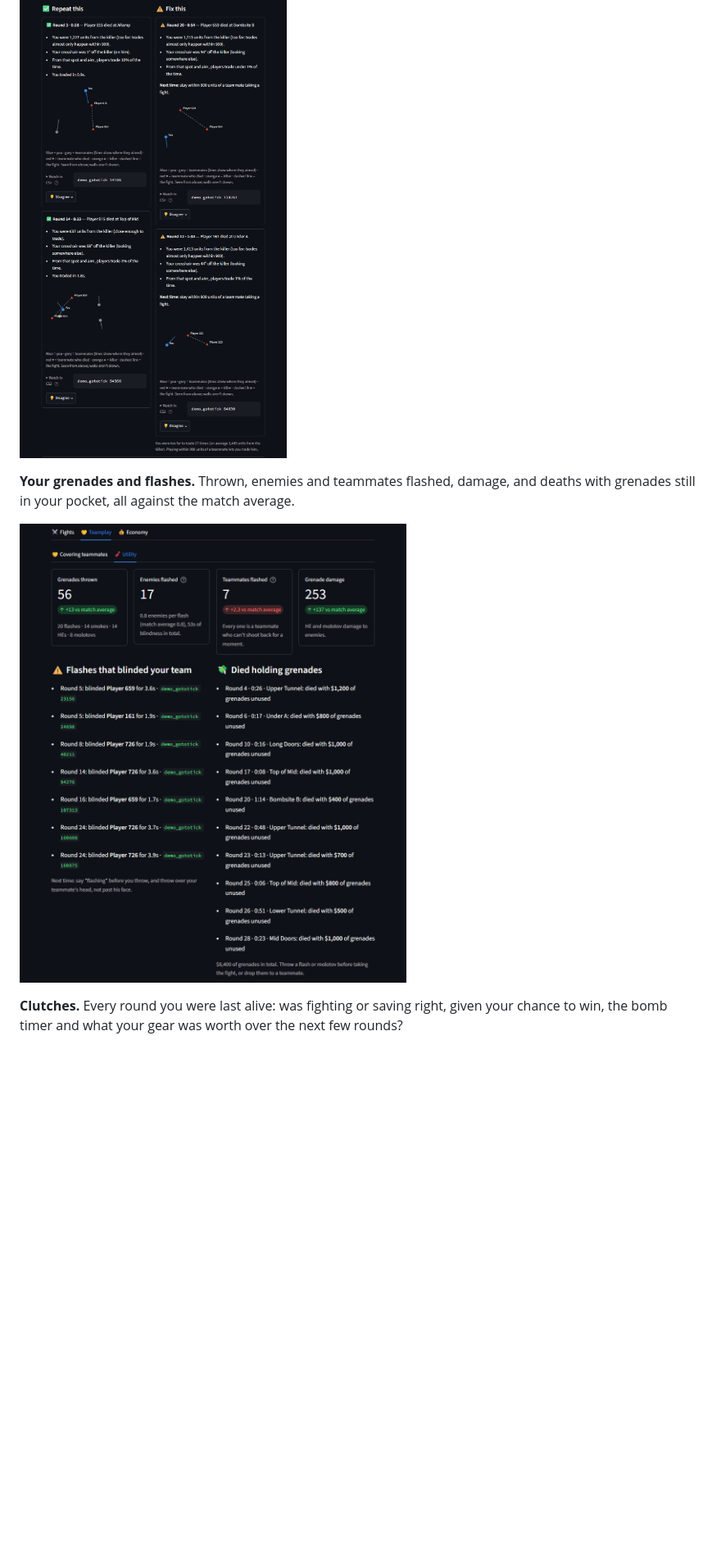
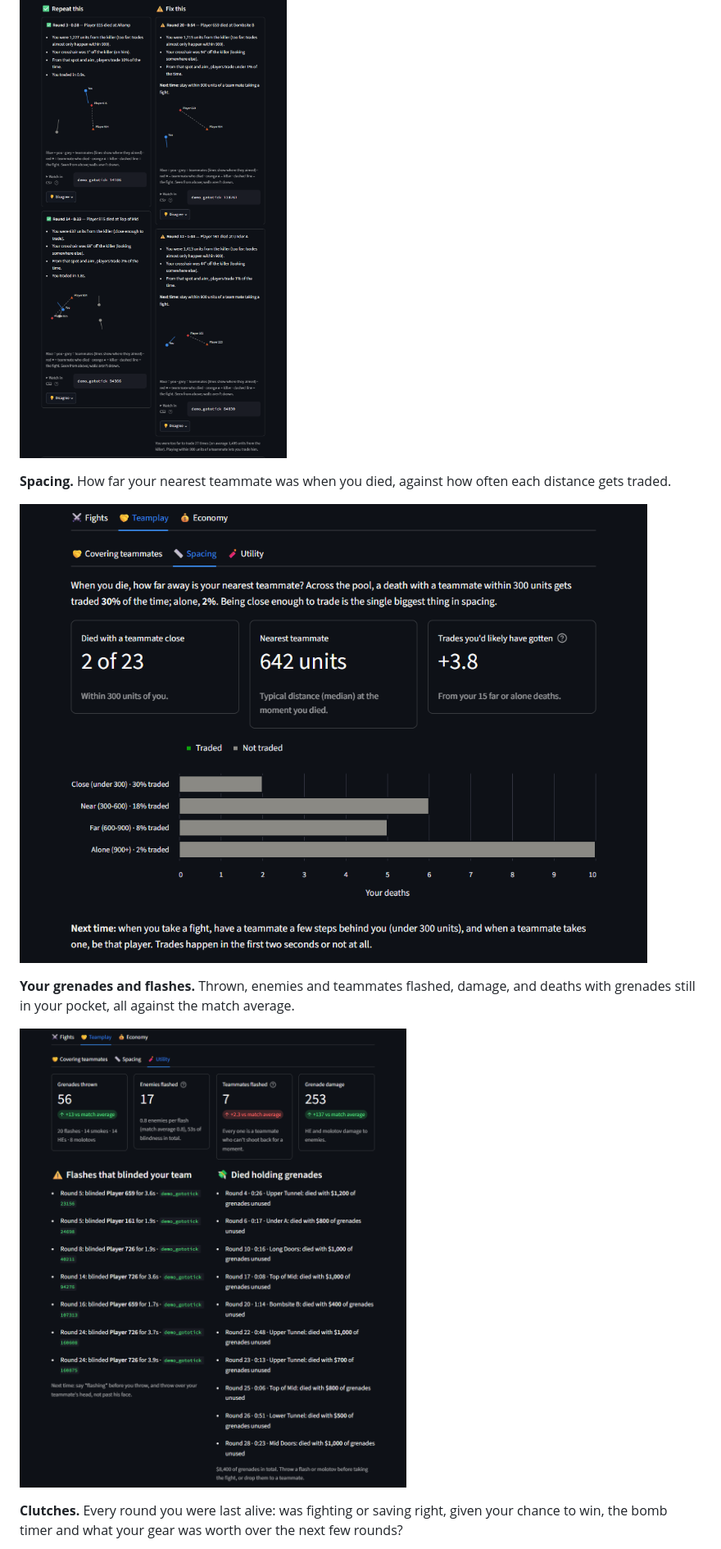
Before and after one commit to akangbang/cs2-insights, a Markdown page: README.md, the part around one of its changes. Shown at 82% size. Rendered like a GitHub page; pictures changed too: docs/screenshots/coverage-moments.png, docs/screenshots/spacing.png (added), docs/screenshots/utility.png; blank space fills up the shorter version.

```diff
--- a/README.md
+++ b/README.md
@@ -25,6 +25,10 @@ Real output from real matches. Player names are replaced with stand-ins.
 
 ![Coverage moments to repeat and to fix](docs/screenshots/coverage-moments.png)
 
+**Spacing.** How far your nearest teammate was when you died, against how often each distance gets traded.
+
+![Spacing tab](docs/screenshots/spacing.png)
+
 **Your grenades and flashes.** Thrown, enemies and teammates flashed, damage, and deaths with grenades still in your pocket, all against the match average.
 
 ![Utility tab](docs/screenshots/utility.png)
```
Also changed, not shown: other parts of README.md (+2 -0 lines), docs/screenshots/coverage.png, 2 other files.
